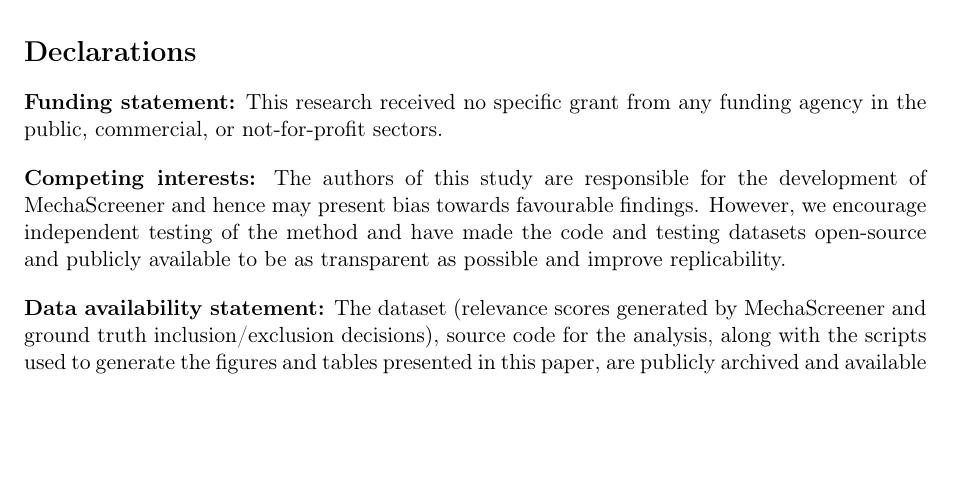
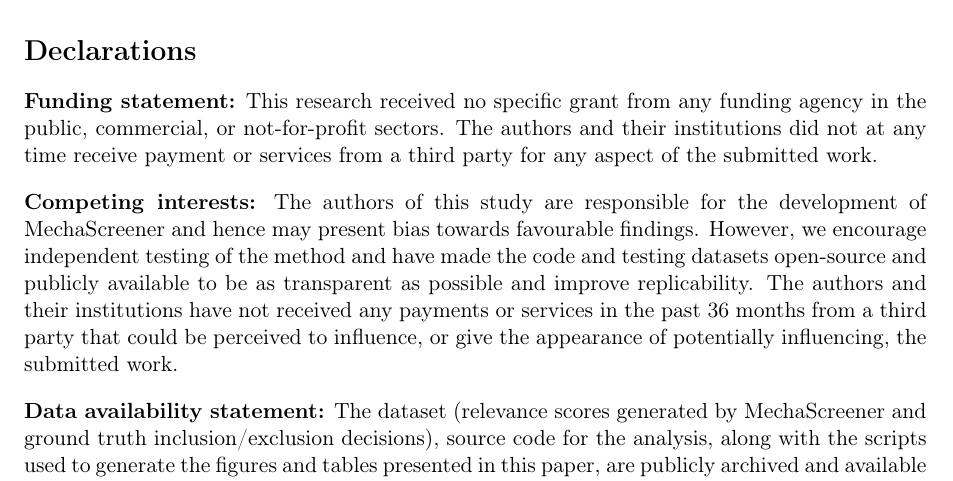
Before and after one commit to IEBH/mechascreener-paper, a LaTeX paper (paper/main.tex): part of page 8 of 10, cut so that both start at the same text, the shorter picture padded with empty space. Compiled offline with pdfLaTeX.

Commit message:
Explicit competing interest declarations for medrxiv

```diff
--- a/paper/main.tex
+++ b/paper/main.tex
@@ -196,10 +196,10 @@ MechaScreener provides a reliable method for screening research articles. By lev
 \section*{Declarations}
 
 \noindent\textbf{Funding statement:}
-This research received no specific grant from any funding agency in the public, commercial, or not-for-profit sectors. \bigbreak
+This research received no specific grant from any funding agency in the public, commercial, or not-for-profit sectors. The authors and their institutions did not at any time receive payment or services from a third party for any aspect of the submitted work. \bigbreak
 
 \noindent\textbf{Competing interests:}
-The authors of this study are responsible for the development of MechaScreener and hence may present bias towards favourable findings. However, we encourage independent testing of the method and have made the code and testing datasets open-source and publicly available to be as transparent as possible and improve replicability. \bigbreak
+The authors of this study are responsible for the development of MechaScreener and hence may present bias towards favourable findings. However, we encourage independent testing of the method and have made the code and testing datasets open-source and publicly available to be as transparent as possible and improve replicability. The authors and their institutions have not received any payments or services in the past 36 months from a third party that could be perceived to influence, or give the appearance of potentially influencing, the submitted work. \bigbreak
 
 \noindent\textbf{Data availability statement:}
 The dataset (relevance scores generated by MechaScreener and ground truth inclusion/exclusion decisions), source code for the analysis, along with the scripts used to generate the figures and tables presented in this paper, are publicly archived and available in the GitHub repository: \url{https://github.com/IEBH/mechascreener-paper}. \bigbreak
```
Also changed, not shown: paper/main.pdf.
